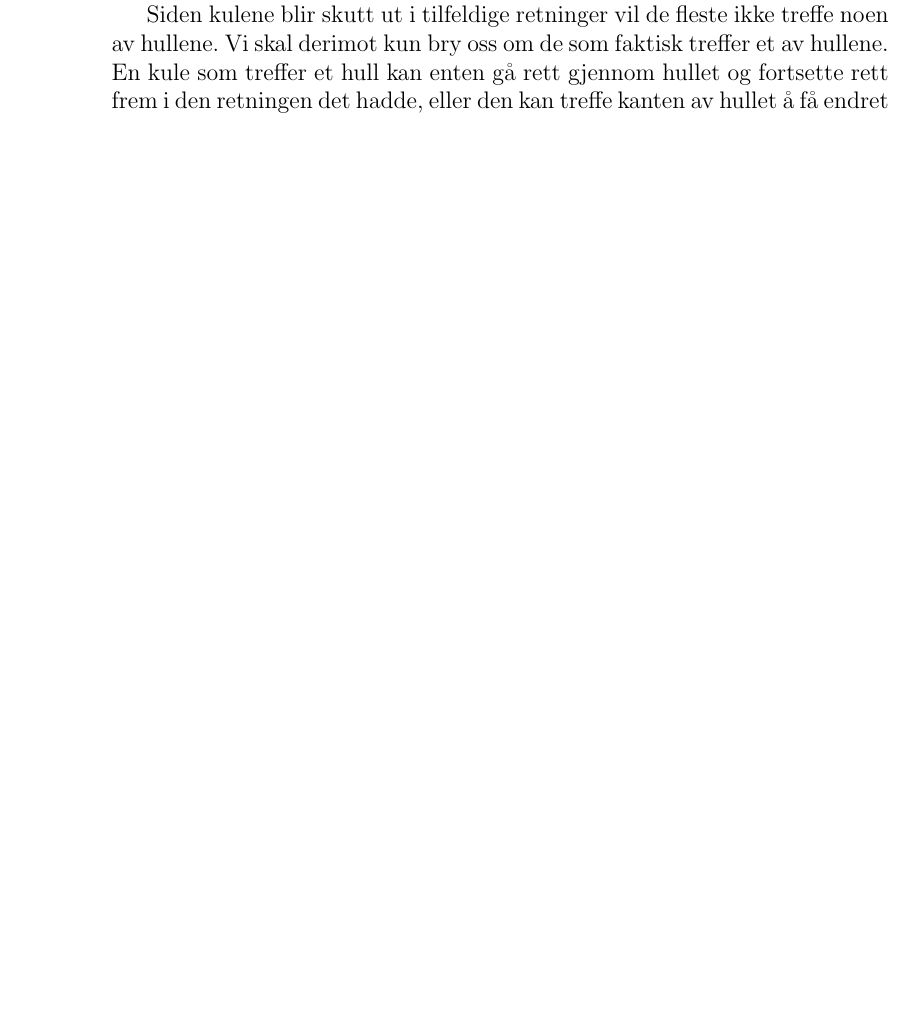
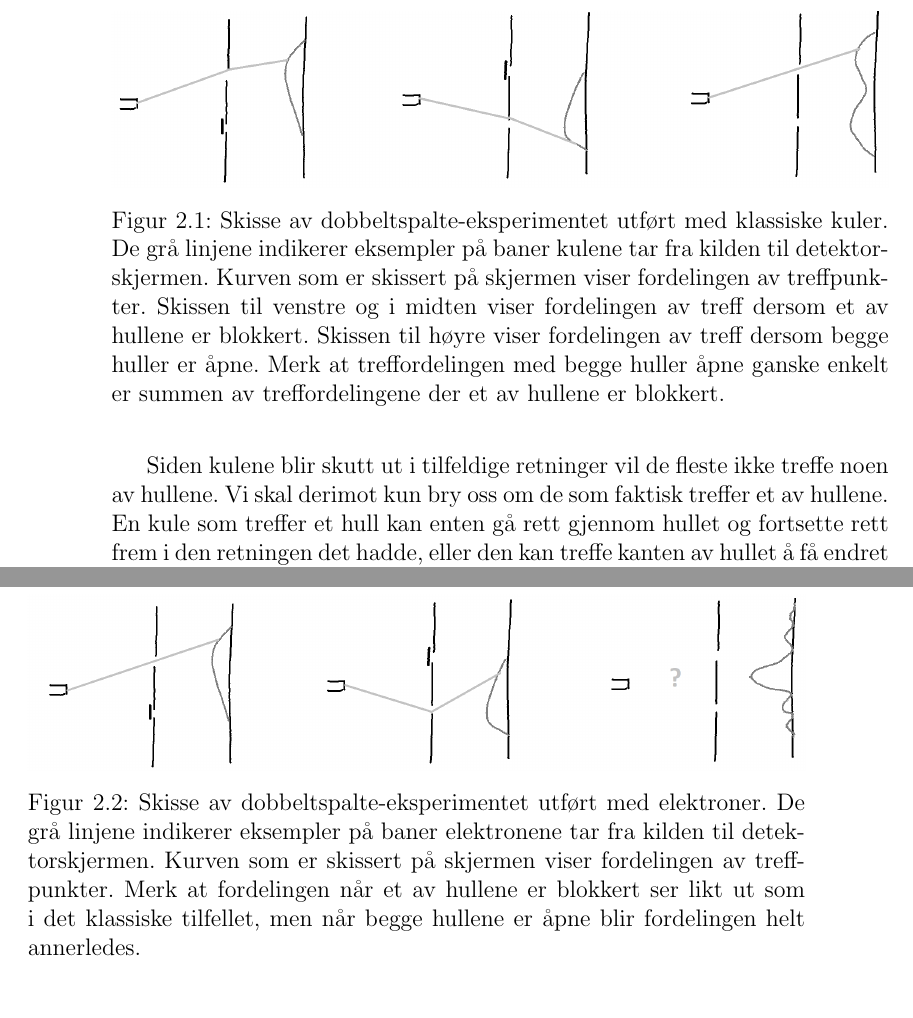
Before and after one commit to tbuanes/Kompendier, a LaTeX book (Kvantedatamaskiner/kvantedatamaskiner.tex, which reads Kvantedatamaskiner/kvantemekanikk.tex): part of page 6 of 35 before the commit and two parts of pages 6 and 7 of 37 after it, the two joined at a grey line, cut at the place of the change, the shorter picture padded with empty space. Compiled offline with pdfLaTeX.

Commit message:
Dobbeltspalt

```diff
--- a/Kvantedatamaskiner/kvantemekanikk.tex
+++ b/Kvantedatamaskiner/kvantemekanikk.tex
@@ -10,3 +10,6 @@ Siden kulene blir skutt ut i tilfeldige retninger vil de fleste ikke treffe noen
 	p(x) = p_1(x) + p_2(x).
 \end{displaymath}
 Her viser koordinaten $x$ til hvilket punkt på detektorplaten vi vil undersøke. Vi kan for eksempel la $x=0$ være punktet som ligger rett bak midt mellom hullene, og la $x$ måle hvor høyt over eller lavt under dette punktet er. $p_1(x)$ svarer til sannsynligheten for at en kule går gjennom det øvre hullet og så treffer punktet $x$. Tilsvarende er $p_2(x)$ sannsynligheten for at en kule går gjennom det nedre hullet og treffer punktet $x$.
+\begin{figure}[tp]
+	\includegraphics[width=\textwidth]{./dobbeltspalte1}
+	\caption{Skisse av dobbeltspalte-eksperimentet utført med klassiske kuler. De grå linjene indikerer eksempler på baner kulene tar fra kilden til detektorskjermen. Kurven som er skissert på skjermen viser fordelingen av treffpunkter. Skissen til venstre og i midten viser fordelingen av treff dersom et av hullene er blokkert. Skissen til høyre viser fordelingen av treff dersom begge huller er åpne. Merk at treffordelingen med begge huller åpne ganske enkelt er summen av treffordelingene der et av hullene er blokkert.}
@@ -14,0 +23,3 @@ Vi bytter nå ut kanonen vår med en "elektronkanon"---en kilde som skyter ut el
+\begin{figure}[tp]
+	\includegraphics[width=\textwidth]{./dobbeltspalte2}
+	\caption{Skisse av dobbeltspalte-eksperimentet utført med elektroner. De grå linjene indikerer eksempler på baner elektronene tar fra kilden til detektorskjermen. Kurven som er skissert på skjermen viser fordelingen av treffpunkter. Merk at fordelingen når et av hullene er blokkert ser likt ut som i det klassiske tilfellet, men når begge hullene er åpne blir fordelingen helt annerledes.}
```
Also changed, not shown: Kvantedatamaskiner/dobbeltspalte1.png (added), Kvantedatamaskiner/dobbeltspalte2.png (added), Kvantedatamaskiner/kvantedatamaskiner.pdf, Kvantedatamaskiner/kvantemekanikk.tex (11 more changed lines), 1 other file.
